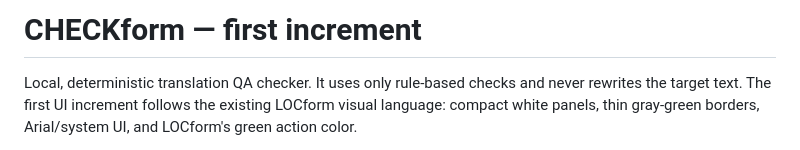
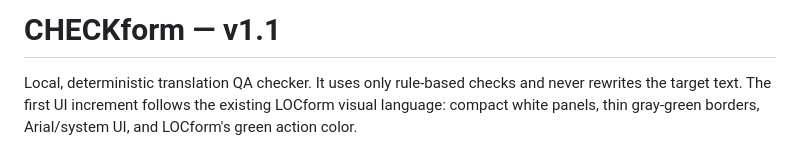
Before and after one commit to nzs2593/translation-qa-checker, a Markdown page: README.md, the part around the change. Drawn GitHub-style.

```diff
--- a/README.md
+++ b/README.md
@@ -1,4 +1,4 @@
-# CHECKform — first increment
+# CHECKform — v1.1
 
 Local, deterministic translation QA checker. It uses only rule-based checks and never rewrites the target text. The first UI increment follows the existing LOCform visual language: compact white panels, thin gray-green borders, Arial/system UI, and LOCform's green action color.
 
```
